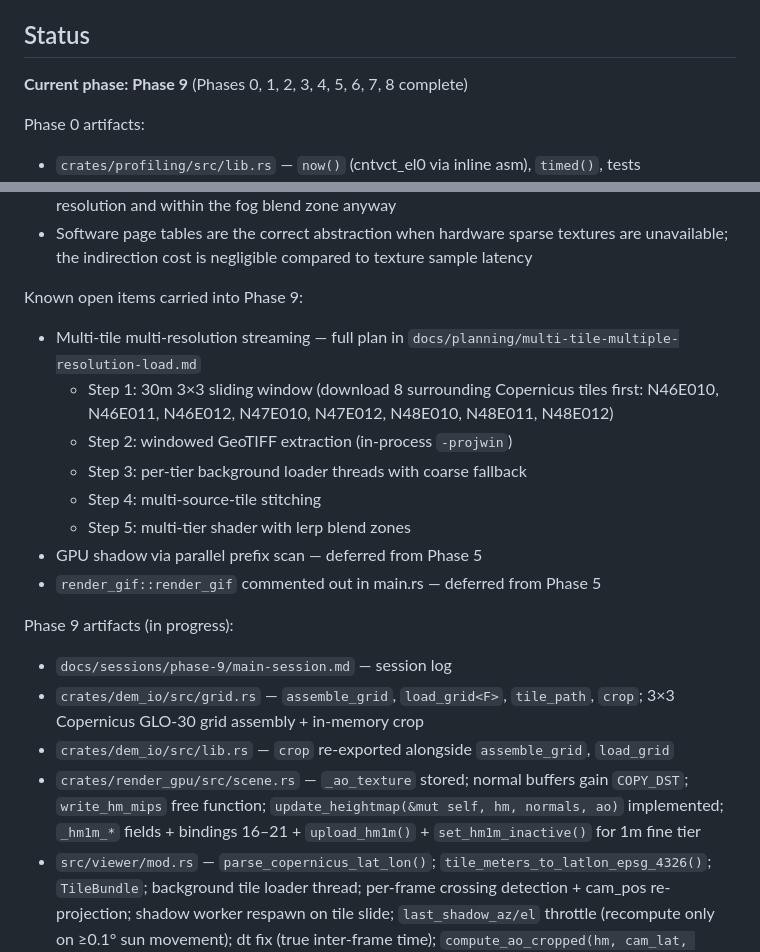
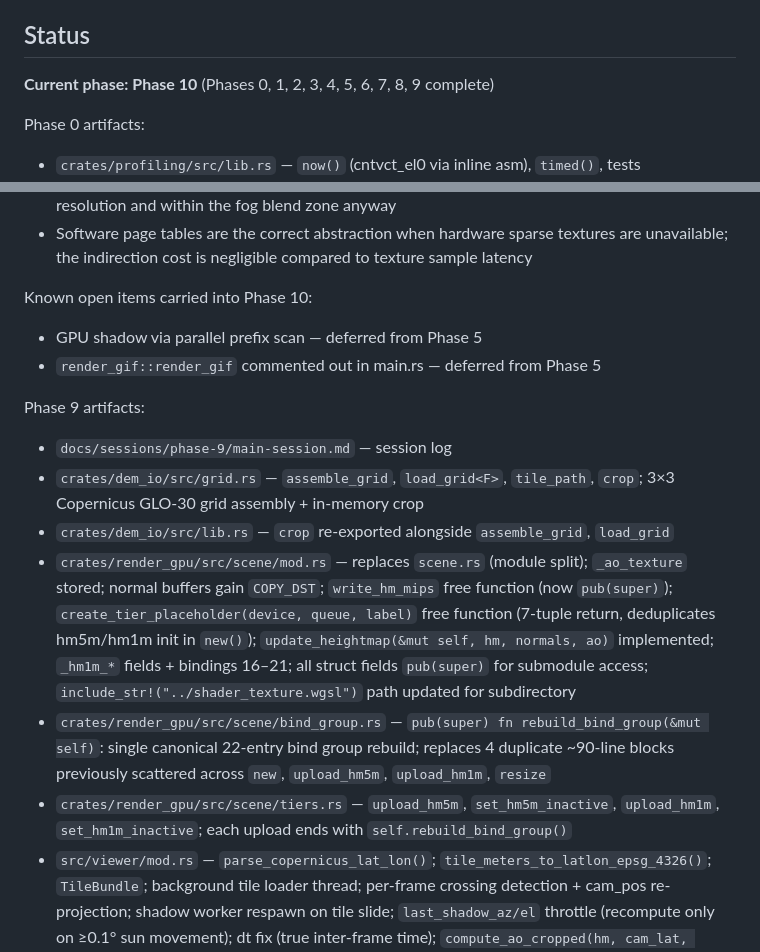
Before and after one commit to JustCreature/dem-renderer, a Markdown page: CLAUDE.md, 2 parts joined by grey strips. GitHub-like rendering.

Commit message:
docs: [multi-tile] update progress

```diff
--- a/CLAUDE.md
+++ b/CLAUDE.md
@@ -36,7 +36,7 @@ A learning-first, cache-optimized terrain + sunlight renderer in Rust using real
 
 ## Status
 
-**Current phase: Phase 9** (Phases 0, 1, 2, 3, 4, 5, 6, 7, 8 complete)
+**Current phase: Phase 10** (Phases 0, 1, 2, 3, 4, 5, 6, 7, 8, 9 complete)
 
 Phase 0 artifacts:
 - `crates/profiling/src/lib.rs` — `now()` (cntvct_el0 via inline asm), `timed()`, tests
@@ -278,22 +278,17 @@ Phase 8 lessons:
 - Software page tables are the correct abstraction when hardware sparse textures are unavailable;
   the indirection cost is negligible compared to texture sample latency
 
-Known open items carried into Phase 9:
-- Multi-tile multi-resolution streaming — full plan in `docs/planning/multi-tile-multiple-resolution-load.md`
-  - Step 1: 30m 3×3 sliding window (download 8 surrounding Copernicus tiles first:
-    N46E010, N46E011, N46E012, N47E010, N47E012, N48E010, N48E011, N48E012)
-  - Step 2: windowed GeoTIFF extraction (in-process `-projwin`)
-  - Step 3: per-tier background loader threads with coarse fallback
-  - Step 4: multi-source-tile stitching
-  - Step 5: multi-tier shader with lerp blend zones
+Known open items carried into Phase 10:
 - GPU shadow via parallel prefix scan — deferred from Phase 5
 - `render_gif::render_gif` commented out in main.rs — deferred from Phase 5
 
-Phase 9 artifacts (in progress):
+Phase 9 artifacts:
 - `docs/sessions/phase-9/main-session.md` — session log
 - `crates/dem_io/src/grid.rs` — `assemble_grid`, `load_grid<F>`, `tile_path`, `crop`; 3×3 Copernicus GLO-30 grid assembly + in-memory crop
 - `crates/dem_io/src/lib.rs` — `crop` re-exported alongside `assemble_grid`, `load_grid`
-- `crates/render_gpu/src/scene.rs` — `_ao_texture` stored; normal buffers gain `COPY_DST`; `write_hm_mips` free function; `update_heightmap(&mut self, hm, normals, ao)` implemented; `_hm1m_*` fields + bindings 16–21 + `upload_hm1m()` + `set_hm1m_inactive()` for 1m fine tier
+- `crates/render_gpu/src/scene/mod.rs` — replaces `scene.rs` (module split); `_ao_texture` stored; normal buffers gain `COPY_DST`; `write_hm_mips` free function (now `pub(super)`); `create_tier_placeholder(device, queue, label)` free function (7-tuple return, deduplicates hm5m/hm1m init in `new()`); `update_heightmap(&mut self, hm, normals, ao)` implemented; `_hm1m_*` fields + bindings 16–21; all struct fields `pub(super)` for submodule access; `include_str!("../shader_texture.wgsl")` path updated for subdirectory
+- `crates/render_gpu/src/scene/bind_group.rs` — `pub(super) fn rebuild_bind_group(&mut self)`: single canonical 22-entry bind group rebuild; replaces 4 duplicate ~90-line blocks previously scattered across `new`, `upload_hm5m`, `upload_hm1m`, `resize`
+- `crates/render_gpu/src/scene/tiers.rs` — `upload_hm5m`, `set_hm5m_inactive`, `upload_hm1m`, `set_hm1m_inactive`; each upload ends with `self.rebuild_bind_group()`
 - `src/viewer/mod.rs` — `parse_copernicus_lat_lon()`; `tile_meters_to_latlon_epsg_4326()`; `TileBundle`; background tile loader thread; per-frame crossing detection + cam_pos re-projection; shadow worker respawn on tile slide; `last_shadow_az/el` throttle (recompute only on ≥0.1° sun movement); dt fix (true inter-frame time); `compute_ao_cropped(hm, cam_lat, cam_lon)` free function; `AO_RADIUS_M = 20_000.0`; tile loader channel upgraded to `(i32, i32, f64, f64)`; `prepare_scene` takes `cam_lat, cam_lon`; 1m fine tier: `find_1m_tiles` (multi-tile overlap scan), `stitch_1m_windows`, worker with dynamic tile discovery + stitching, poll block, `--1m-tiles-dir` CLI arg
 - `src/viewer/tiers.rs` — `BEV_1M_RADIUS_M = 3500.0`, `BEV_1M_DRIFT_THRESHOLD_M = 1000.0`; `fine: Option<StreamingTier>` on `BevBaseState`
 - `src/viewer/geo.rs` — `laea_epsg3035_inverse` (spherical LAEA inverse); `lcc_epsg31287_inverse` (iterative LCC inverse, Bessel 1841, <10 iterations)
```
Also changed, not shown: 1 other file.
